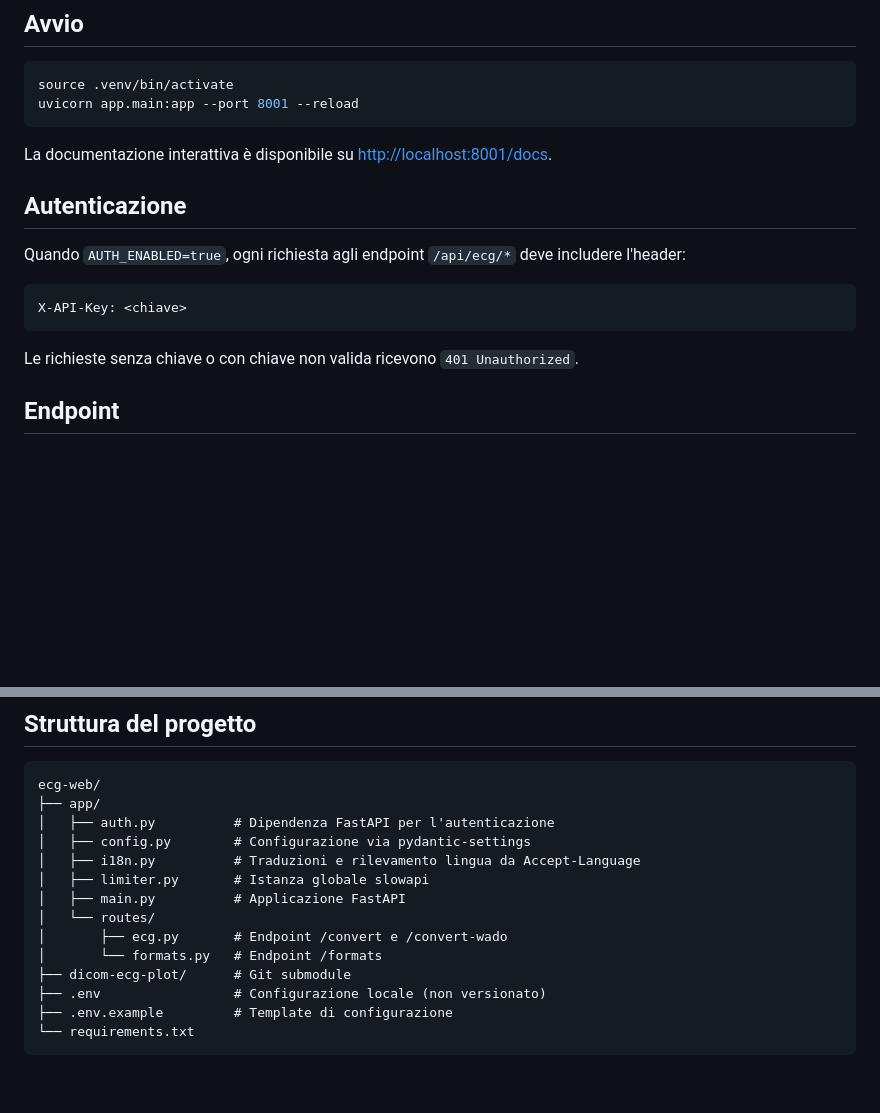
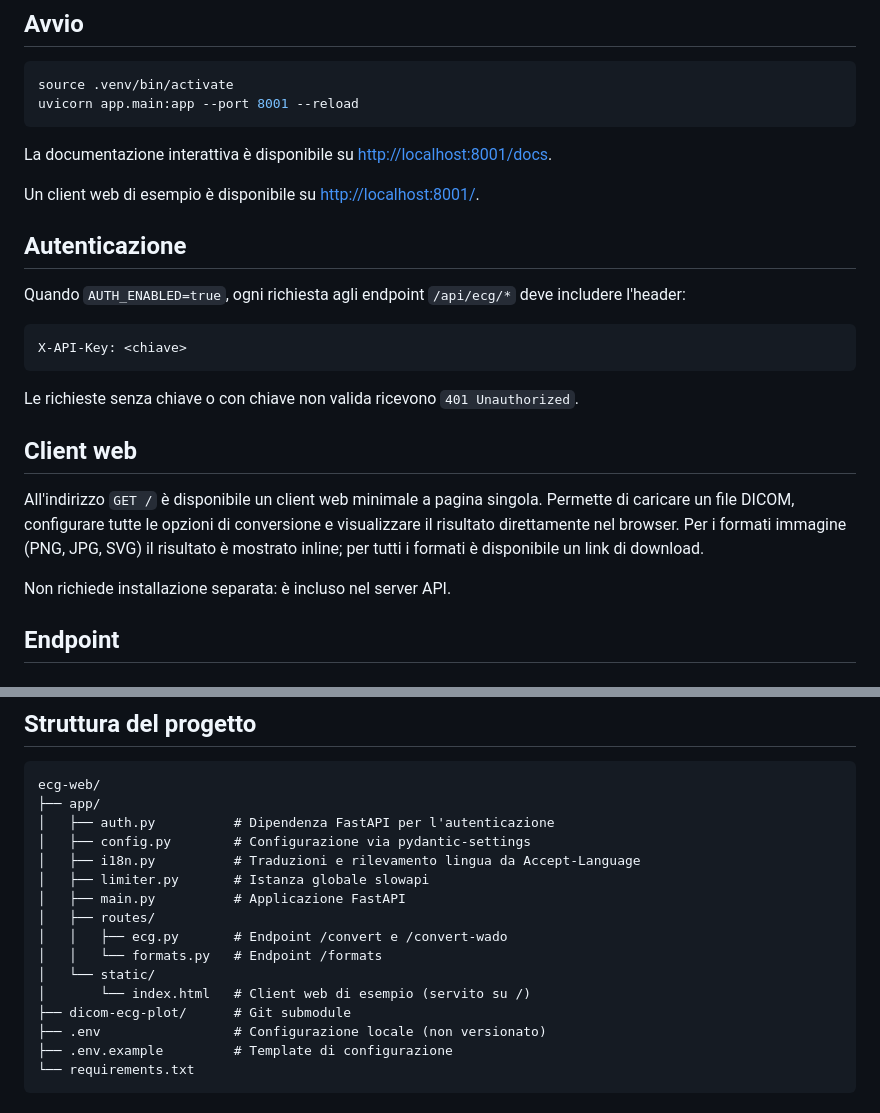
Before and after one commit to marcodebe/ecg-web, a Markdown page: README.it.md, 2 parts joined by grey strips. GitHub-like rendering; blank space fills up the shorter version.

Commit message:
docs: document web client in README (en/it)
Co-Authored-By: Claude Sonnet 4.6 <noreply@anthropic.com>

````diff
--- a/README.it.md
+++ b/README.it.md
@@ -58,6 +58,8 @@ uvicorn app.main:app --port 8001 --reload
 
 La documentazione interattiva è disponibile su <http://localhost:8001/docs>.
 
+Un client web di esempio è disponibile su <http://localhost:8001/>.
+
 ## Autenticazione
 
 Quando `AUTH_ENABLED=true`, ogni richiesta agli endpoint `/api/ecg/*` deve includere
@@ -68,6 +70,15 @@ X-API-Key: <chiave>
 ```
 
 Le richieste senza chiave o con chiave non valida ricevono `401 Unauthorized`.
+
+## Client web
+
+All'indirizzo `GET /` è disponibile un client web minimale a pagina singola. Permette
+di caricare un file DICOM, configurare tutte le opzioni di conversione e visualizzare
+il risultato direttamente nel browser. Per i formati immagine (PNG, JPG, SVG) il
+risultato è mostrato inline; per tutti i formati è disponibile un link di download.
+
+Non richiede installazione separata: è incluso nel server API.
 
 ## Endpoint
 
@@ -205,9 +216,11 @@ ecg-web/
 │   ├── i18n.py          # Traduzioni e rilevamento lingua da Accept-Language
 │   ├── limiter.py       # Istanza globale slowapi
 │   ├── main.py          # Applicazione FastAPI
-│   └── routes/
-│       ├── ecg.py       # Endpoint /convert e /convert-wado
-│       └── formats.py   # Endpoint /formats
+│   ├── routes/
+│   │   ├── ecg.py       # Endpoint /convert e /convert-wado
+│   │   └── formats.py   # Endpoint /formats
+│   └── static/
+│       └── index.html   # Client web di esempio (servito su /)
 ├── dicom-ecg-plot/      # Git submodule
 ├── .env                 # Configurazione locale (non versionato)
 ├── .env.example         # Template di configurazione
````
Also changed, not shown: README.md (+16 -3 lines).
